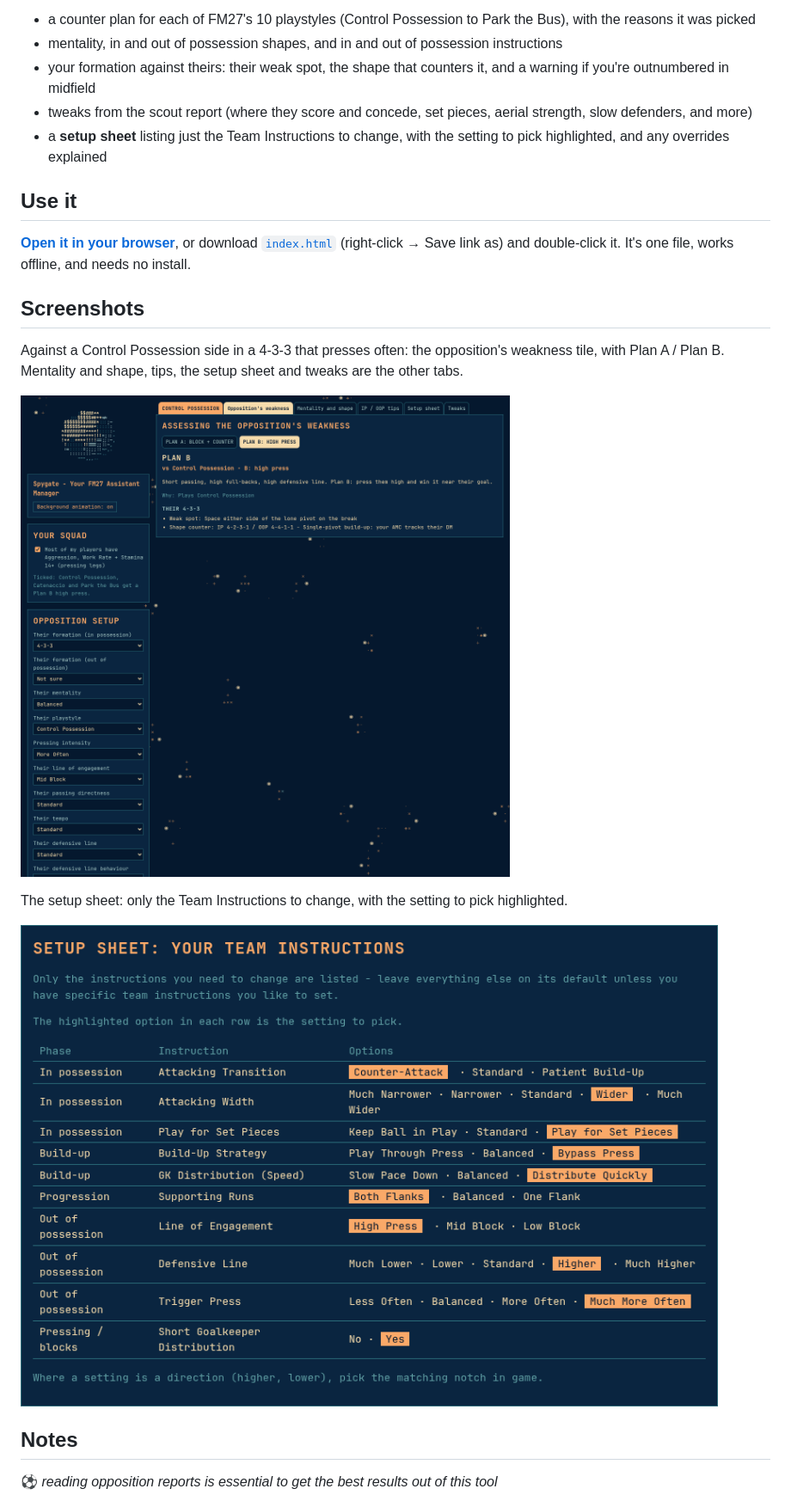
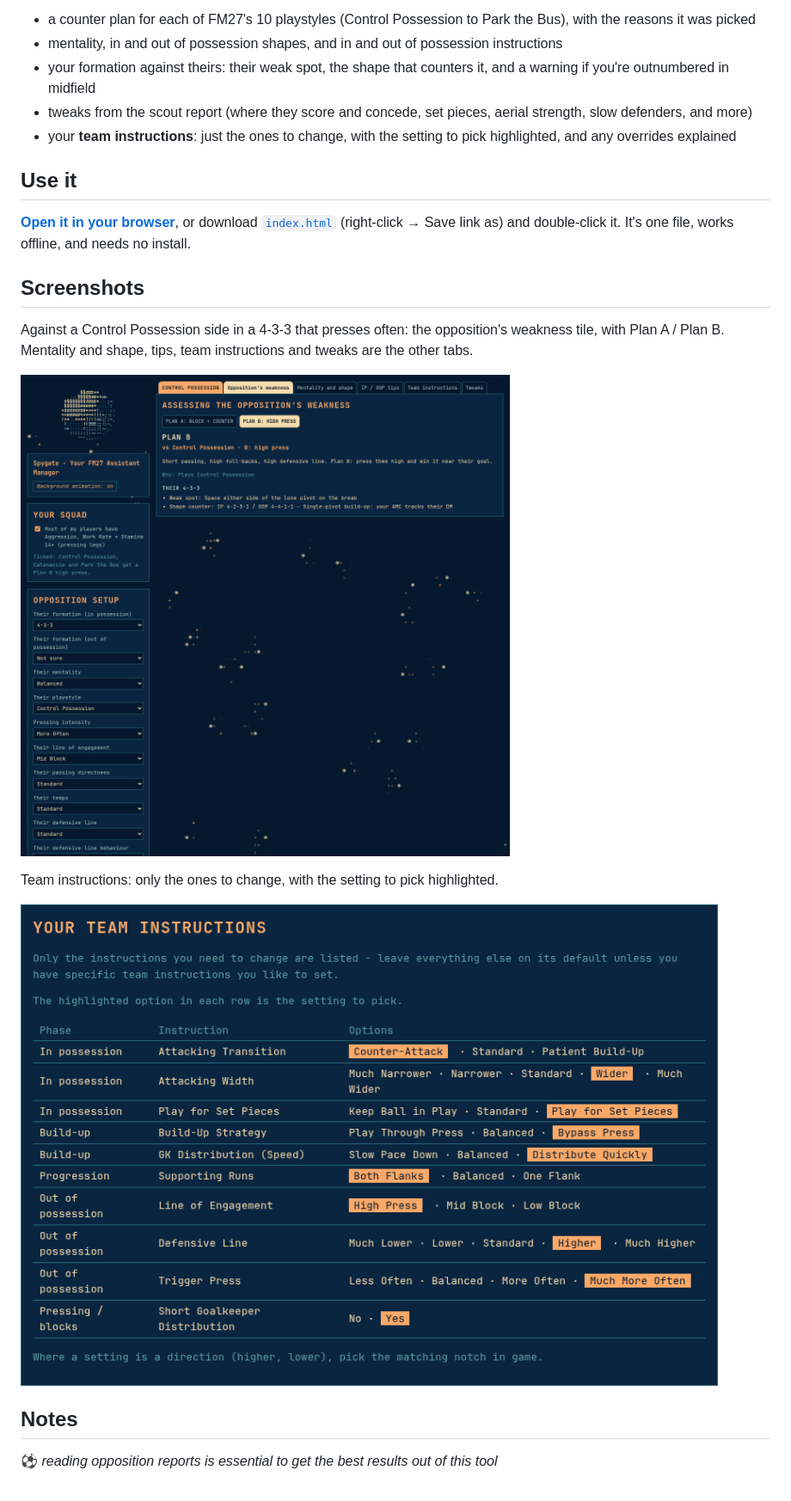
Before and after one commit to okusezu/fm27-counter, a Markdown page: README.md, the part around one of its changes. Shown at 86% size. Rendered like a GitHub page; pictures changed too: screenshots/overview.png, screenshots/setup-sheet.png.

Commit message:
Setup sheet renamed Team instructions
Co-Authored-By: Claude Opus 5.5 <noreply@anthropic.com>

```diff
--- a/README.md
+++ b/README.md
@@ -6,7 +6,7 @@ A counter-tactic helper for Football Manager 27. Describe the opponent (their in
 - mentality, in and out of possession shapes, and in and out of possession instructions
 - your formation against theirs: their weak spot, the shape that counters it, and a warning if you're outnumbered in midfield
 - tweaks from the scout report (where they score and concede, set pieces, aerial strength, slow defenders, and more)
-- a **setup sheet** listing just the Team Instructions to change, with the setting to pick highlighted, and any overrides explained
+- your **team instructions**: just the ones to change, with the setting to pick highlighted, and any overrides explained
 
 ## Use it
 
@@ -14,9 +14,9 @@ A counter-tactic helper for Football Manager 27. Describe the opponent (their in
 
 ## Screenshots
 
-Against a Control Possession side in a 4-3-3 that presses often: the opposition's weakness tile, with Plan A / Plan B. Mentality and shape, tips, the setup sheet and tweaks are the other tabs.
+Against a Control Possession side in a 4-3-3 that presses often: the opposition's weakness tile, with Plan A / Plan B. Mentality and shape, tips, team instructions and tweaks are the other tabs.
 
 ![Overview: opponent inputs, scout report and the recommended plan](screenshots/overview.png)
 
-The setup sheet: only the Team Instructions to change, with the setting to pick highlighted.
+Team instructions: only the ones to change, with the setting to pick highlighted.
 
```
Also changed, not shown: other parts of README.md (+1 -1 lines), 1 other file.
